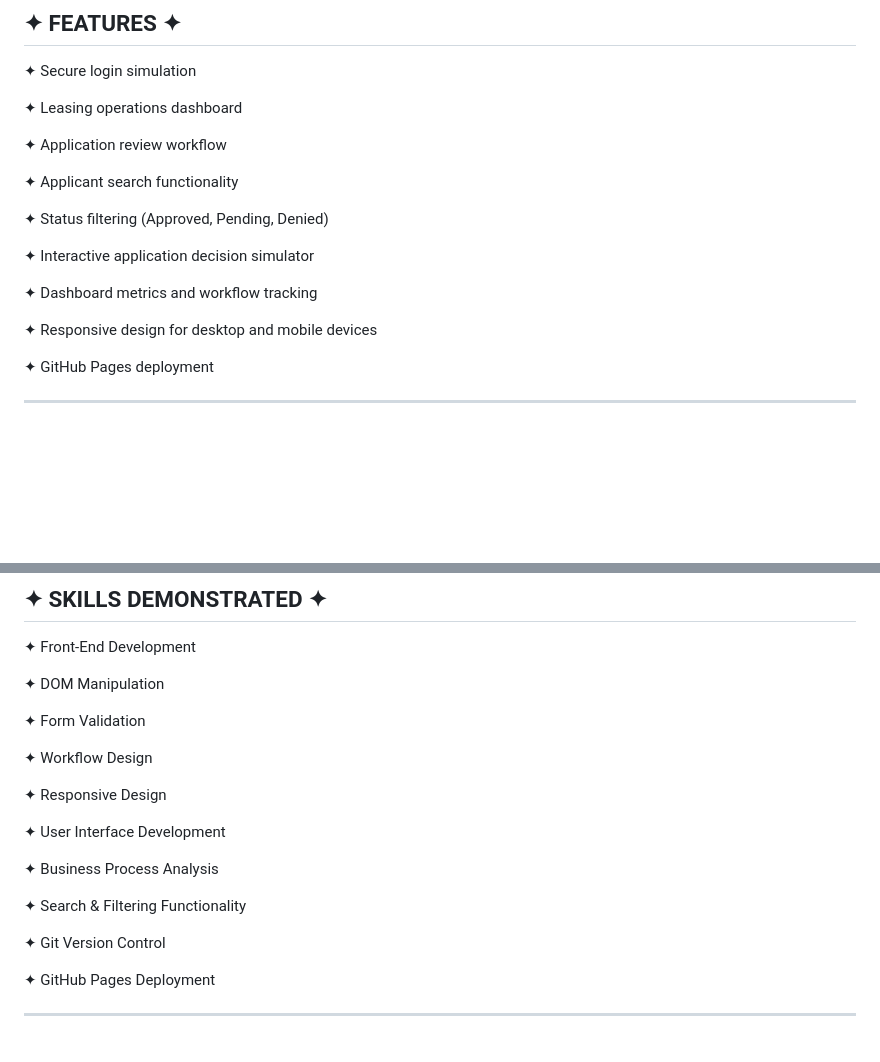
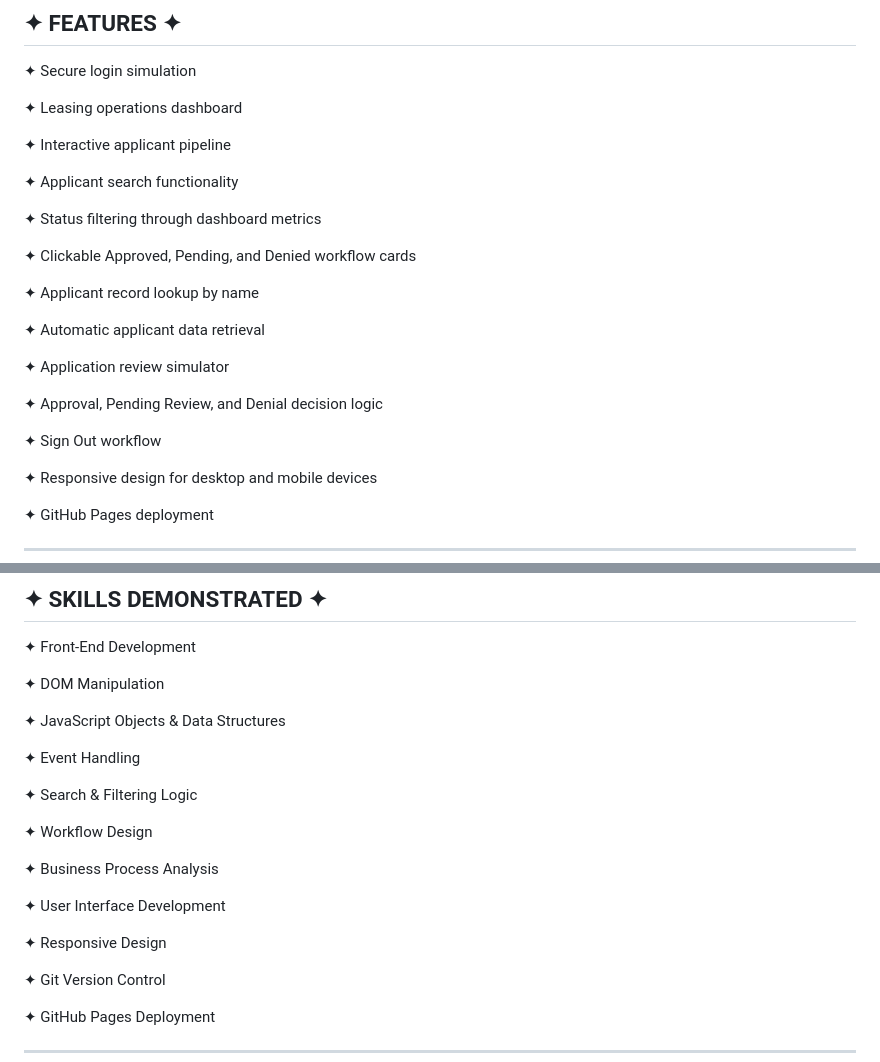
Before and after one commit to angelacoreas1989-boop/leasing-application-portal, a Markdown page: README.md, 2 parts joined by grey strips. GitHub-like rendering; blank space fills up the shorter version.

```diff
--- a/README.md
+++ b/README.md
@@ -44,15 +44,23 @@ This project simulates a simplified version of that workflow by providing a stru
 
 ✦ Leasing operations dashboard
 
-✦ Application review workflow
+✦ Interactive applicant pipeline
 
 ✦ Applicant search functionality
 
-✦ Status filtering (Approved, Pending, Denied)
+✦ Status filtering through dashboard metrics
 
-✦ Interactive application decision simulator
+✦ Clickable Approved, Pending, and Denied workflow cards
 
-✦ Dashboard metrics and workflow tracking
+✦ Applicant record lookup by name
+
+✦ Automatic applicant data retrieval
+
+✦ Application review simulator
+
+✦ Approval, Pending Review, and Denial decision logic
+
+✦ Sign Out workflow
 
 ✦ Responsive design for desktop and mobile devices
 
@@ -74,17 +82,19 @@ This project simulates a simplified version of that workflow by providing a stru
 
 ✦ DOM Manipulation
 
-✦ Form Validation
+✦ JavaScript Objects & Data Structures
+
+✦ Event Handling
+
+✦ Search & Filtering Logic
 
 ✦ Workflow Design
 
-✦ Responsive Design
+✦ Business Process Analysis
 
 ✦ User Interface Development
 
-✦ Business Process Analysis
-
-✦ Search & Filtering Functionality
+✦ Responsive Design
 
 ✦ Git Version Control
 
```
Also changed, not shown: other parts of README.md (+16 -14 lines).
